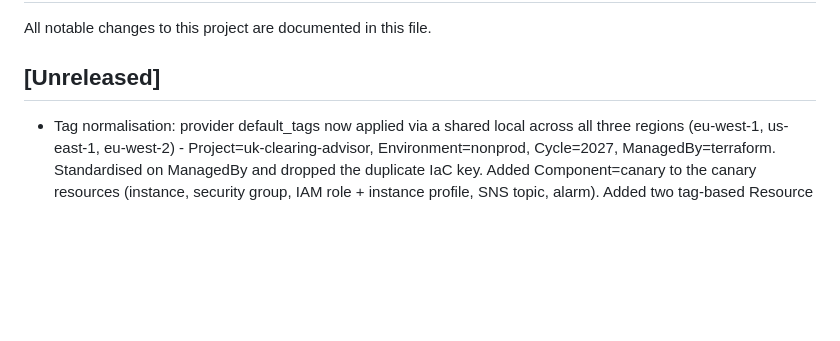
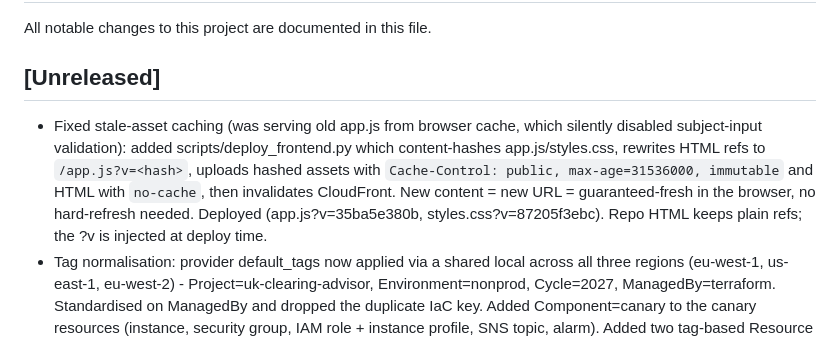
Before and after one commit to usmanmehr/clearing-course-finder, a Markdown page: CHANGELOG.md, the part around the change. Drawn GitHub-style; blank space fills up the shorter version.

Commit message:
Add versioned-asset frontend deploy (fix stale app.js cache disabling subject validation)

```diff
--- a/CHANGELOG.md
+++ b/CHANGELOG.md
@@ -3,6 +3,13 @@
 All notable changes to this project are documented in this file.
 
 ## [Unreleased]
+- Fixed stale-asset caching (was serving old app.js from browser cache, which
+  silently disabled subject-input validation): added scripts/deploy_frontend.py
+  which content-hashes app.js/styles.css, rewrites HTML refs to `/app.js?v=<hash>`,
+  uploads hashed assets with `Cache-Control: public, max-age=31536000, immutable`
+  and HTML with `no-cache`, then invalidates CloudFront. New content = new URL =
+  guaranteed-fresh in the browser, no hard-refresh needed. Deployed (app.js?v=35ba5e380b,
+  styles.css?v=87205f3ebc). Repo HTML keeps plain refs; the ?v is injected at deploy time.
 - Tag normalisation: provider default_tags now applied via a shared local across
   all three regions (eu-west-1, us-east-1, eu-west-2) - Project=uk-clearing-advisor,
   Environment=nonprod, Cycle=2027, ManagedBy=terraform. Standardised on ManagedBy
```
